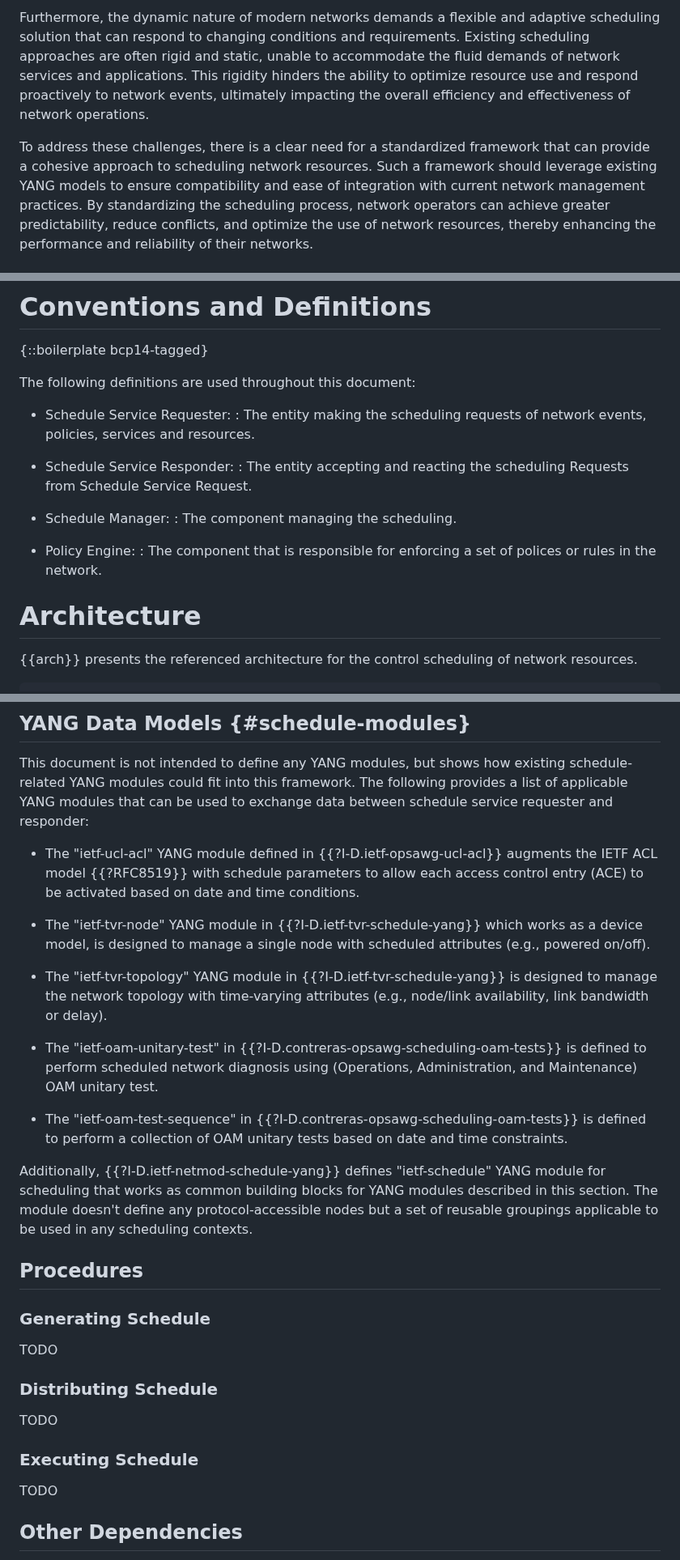
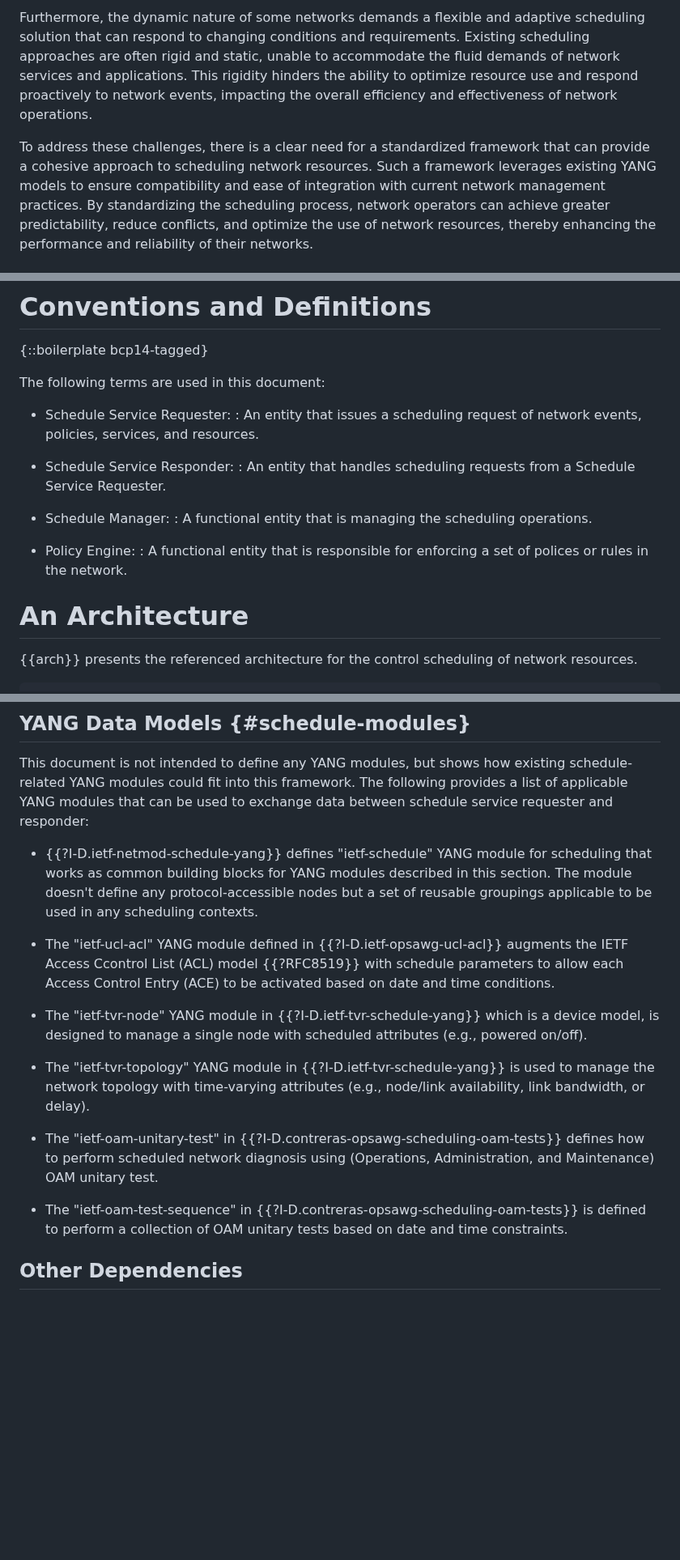
Before and after one commit to QiufangMa/control-schedule-framework, a Markdown page: draft-wqk-control-schedule-framework.md, 3 parts joined by grey strips. Shown at 81% size. Drawn GitHub-style; blank space fills up the shorter version.

```diff
--- a/draft-wqk-control-schedule-framework.md
+++ b/draft-wqk-control-schedule-framework.md
@@ -146,15 +159,15 @@ degradation.
 
-Furthermore, the dynamic nature of modern networks demands a flexible and adaptive
+Furthermore, the dynamic nature of some networks demands a flexible and adaptive
 scheduling solution that can respond to changing conditions and requirements.
 Existing scheduling approaches are often rigid and static, unable to accommodate
 the fluid demands of network services and applications. This rigidity hinders the
 ability to optimize resource use and respond proactively to network events,
-ultimately impacting the overall efficiency and effectiveness of network
+impacting the overall efficiency and effectiveness of network
 operations.
 
 To address these challenges, there is a clear need for a standardized framework
 that can provide a cohesive approach to scheduling network resources. Such a
-framework should leverage existing YANG models to ensure compatibility and ease
+framework leverages existing YANG models to ensure compatibility and ease
 of integration with current network management practices. By standardizing the
 scheduling process, network operators can achieve greater predictability,
 reduce conflicts, and optimize the use of network resources, thereby
@@ -187,24 +200,23 @@ outlined in this document.
 
 {::boilerplate bcp14-tagged}
 
-The following definitions are used throughout this document:
+The following terms are used in this document:
 
 * Schedule Service Requester:
-: The entity making the scheduling requests of network events, policies, services
+: An entity that issues a scheduling request of network events, policies, services,
   and resources.
 
 * Schedule Service Responder:
-: The entity accepting and reacting the scheduling Requests from Schedule
-  Service Request.
+: An entity that handles scheduling requests from a Schedule Service Requester.
 
 * Schedule Manager:
-: The component managing the scheduling.
+: A functional entity that is managing the scheduling operations.
 
 * Policy Engine:
-: The component that is responsible for enforcing a set of polices or rules
+: A functional entity that is responsible for enforcing a set of polices or rules
   in the network.
 
-# Architecture
+# An Architecture
 
 {{arch}} presents the referenced architecture for the control scheduling of
 network resources.
@@ -363,45 +390,32 @@ schedule-related YANG modules could fit into this framework. The following provi
 a list of applicable YANG modules that can be used to exchange data between schedule
 service requester and responder:
 
+
+  * {{?I-D.ietf-netmod-schedule-yang}} defines "ietf-schedule" YANG
+    module for scheduling that works as common building blocks for YANG modules
+    described in this section. The module doesn't define any
+    protocol-accessible nodes but a set of reusable groupings applicable to be used
+    in any scheduling contexts.
+
  * The "ietf-ucl-acl" YANG module defined in {{?I-D.ietf-opsawg-ucl-acl}} augments
-   the IETF ACL model {{?RFC8519}} with schedule parameters to allow each access
-   control entry (ACE) to be activated based on date and time conditions.
+   the IETF Access Ccontrol List (ACL) model {{?RFC8519}} with schedule parameters to allow each Access
+   Control Entry (ACE) to be activated based on date and time conditions.
 
- * The "ietf-tvr-node" YANG module in {{?I-D.ietf-tvr-schedule-yang}} which works
-   as a device model, is designed to manage a single node with scheduled
+ * The "ietf-tvr-node" YANG module in {{?I-D.ietf-tvr-schedule-yang}} which is
+   a device model, is designed to manage a single node with scheduled
    attributes (e.g., powered on/off).
 
- * The "ietf-tvr-topology" YANG module in {{?I-D.ietf-tvr-schedule-yang}} is designed
+ * The "ietf-tvr-topology" YANG module in {{?I-D.ietf-tvr-schedule-yang}} is used
    to manage the network topology with time-varying attributes
-   (e.g., node/link availability, link bandwidth or delay).
+   (e.g., node/link availability, link bandwidth, or delay).
 
  * The "ietf-oam-unitary-test" in {{?I-D.contreras-opsawg-scheduling-oam-tests}}
-   is defined to perform scheduled network diagnosis using
+   defines how to perform scheduled network diagnosis using
    (Operations, Administration, and Maintenance) OAM unitary test.
 
  * The "ietf-oam-test-sequence" in {{?I-D.contreras-opsawg-scheduling-oam-tests}}
    is defined to perform a collection of OAM unitary tests based on date and time
    constraints.
-
-Additionally, {{?I-D.ietf-netmod-schedule-yang}} defines "ietf-schedule" YANG
-module for scheduling that works as common building blocks for YANG modules
-described in this section. The module doesn't define any
-protocol-accessible nodes but a set of reusable groupings applicable to be used
-in any scheduling contexts.
-
-## Procedures
-
-### Generating Schedule
-
-TODO
-
-### Distributing Schedule
-
-TODO
-
-### Executing Schedule
-
-TODO
 
 ## Other Dependencies
 
```
Also changed, not shown: other parts of draft-wqk-control-schedule-framework.md (+87 -55 lines).
